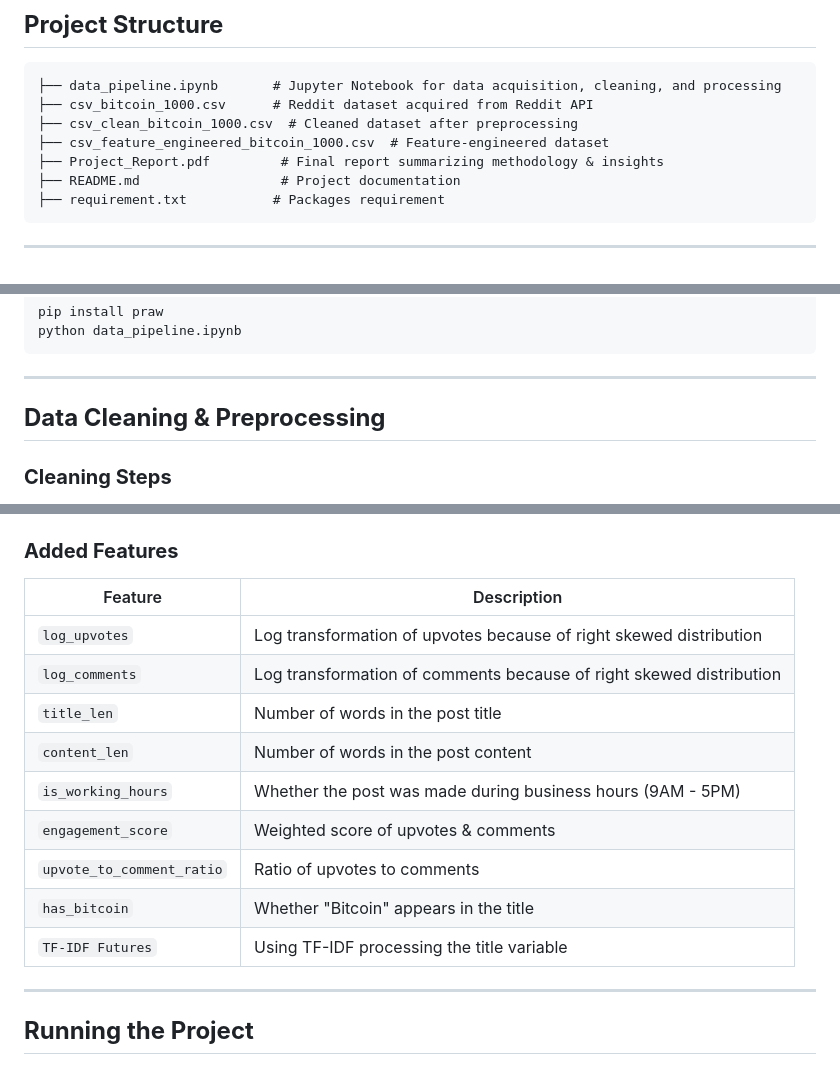
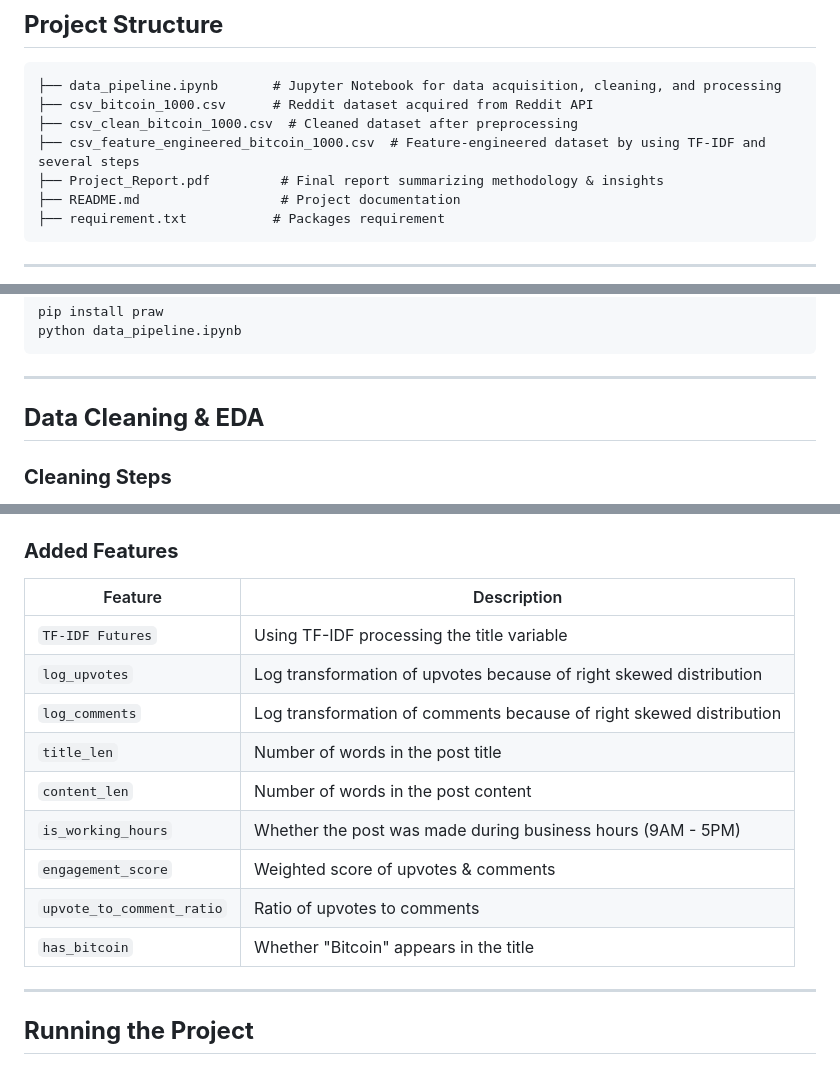
Before and after one commit to ThomasBordi/AppliedDataScience_Project1, a Markdown page: README.md, 3 parts joined by grey strips. GitHub-like rendering.

```diff
--- a/README.md
+++ b/README.md
@@ -9,7 +9,7 @@ This project focuses on acquiring, cleaning, preprocessing, and analyzing financ
 ├── data_pipeline.ipynb       # Jupyter Notebook for data acquisition, cleaning, and processing
 ├── csv_bitcoin_1000.csv      # Reddit dataset acquired from Reddit API
 ├── csv_clean_bitcoin_1000.csv  # Cleaned dataset after preprocessing
-├── csv_feature_engineered_bitcoin_1000.csv  # Feature-engineered dataset
+├── csv_feature_engineered_bitcoin_1000.csv  # Feature-engineered dataset by using TF-IDF and several steps
 ├── Project_Report.pdf         # Final report summarizing methodology & insights
 ├── README.md                  # Project documentation
 ├── requirement.txt           # Packages requirement
@@ -38,7 +38,7 @@ python data_pipeline.ipynb
 
 ---
 
-## **Data Cleaning & Preprocessing**
+## **Data Cleaning & EDA**
 ### **Cleaning Steps**
 - **Standardizing column names** (lowercase, removing spaces)
 - **Removing special characters & URLs** from text
@@ -57,6 +57,7 @@ python data_pipeline.ipynb
 ### **Added Features**
 | Feature | Description |
 |---------|-------------|
+| `TF-IDF Futures` | Using TF-IDF processing the title variable |
 | `log_upvotes` | Log transformation of upvotes because of right skewed distribution |
 | `log_comments` | Log transformation of comments because of right skewed distribution |
 | `title_len` | Number of words in the post title |
@@ -65,7 +66,6 @@ python data_pipeline.ipynb
 | `engagement_score` | Weighted score of upvotes & comments |
 | `upvote_to_comment_ratio` | Ratio of upvotes to comments |
 | `has_bitcoin` | Whether "Bitcoin" appears in the title |
-| `TF-IDF Futures` | Using TF-IDF processing the title variable |
 
 ---
 
```
